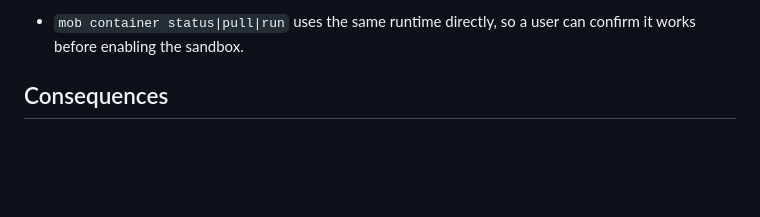
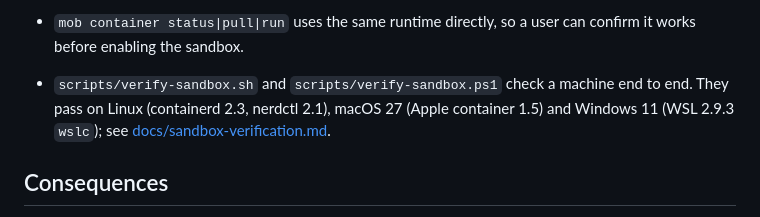
Before and after one commit to fdkevin0/mob, a Markdown page: docs/adr/0055-native-container-runtime-per-platform.md, the part around the change. GitHub-like rendering; blank space fills up the shorter version.

Commit message:
docs(sandbox): record the Windows verification run
Co-Authored-By: Claude Opus 5.5 <noreply@anthropic.com>
Claude-Session: https://claude.ai/code/session_01WCE1fENSKqTahnw5tGJZDJ

```diff
--- a/docs/adr/0055-native-container-runtime-per-platform.md
+++ b/docs/adr/0055-native-container-runtime-per-platform.md
@@ -45,6 +45,10 @@ VM, while each platform now has a first-party container runtime of its own.
   run while the runtime answers, so a local image still works offline.
 - `mob container status|pull|run` uses the same runtime directly, so a user can
   confirm it works before enabling the sandbox.
+- `scripts/verify-sandbox.sh` and `scripts/verify-sandbox.ps1` check a machine
+  end to end. They pass on Linux (containerd 2.3, nerdctl 2.1), macOS 27 (Apple
+  container 1.5) and Windows 11 (WSL 2.9.3 `wslc`); see
+  [docs/sandbox-verification.md](../sandbox-verification.md).
 
 ## Consequences
 
```
Also changed, not shown: docs/sandbox-verification.md (+1 -1 lines).
